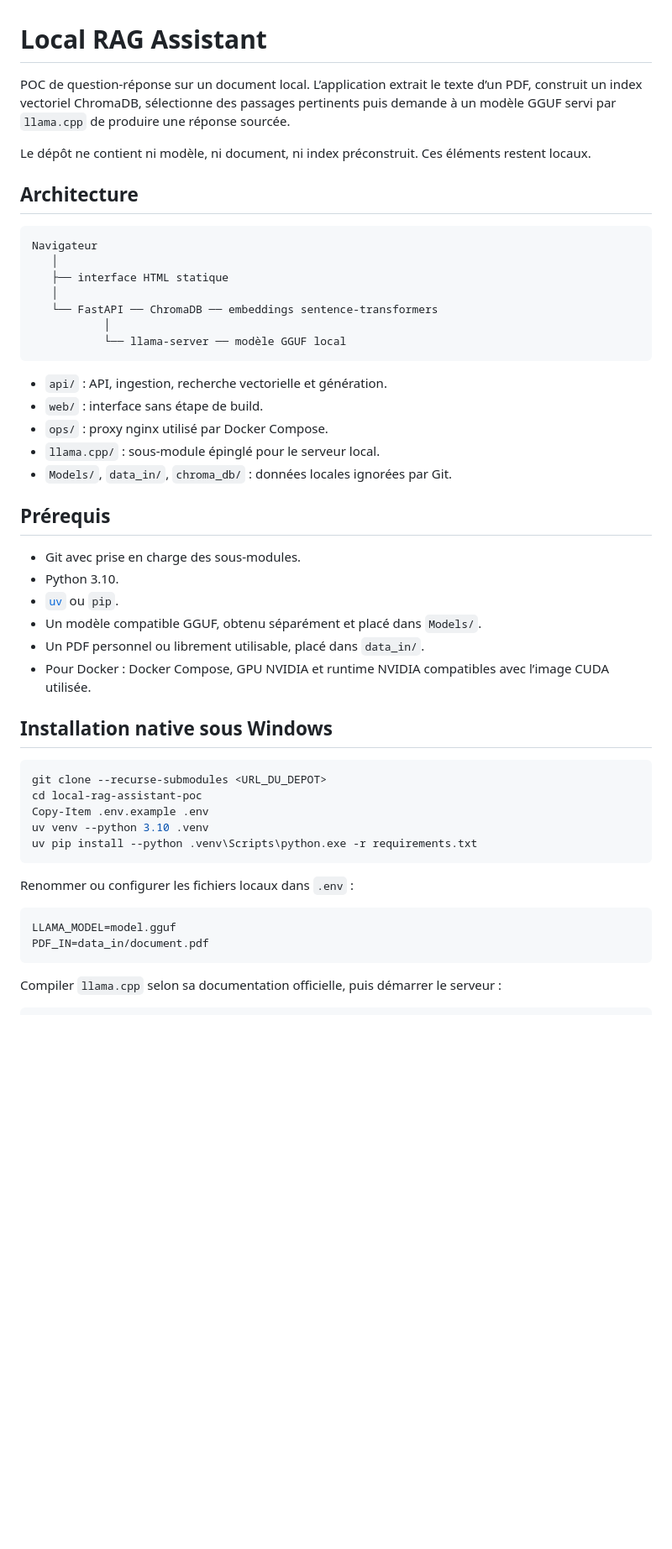
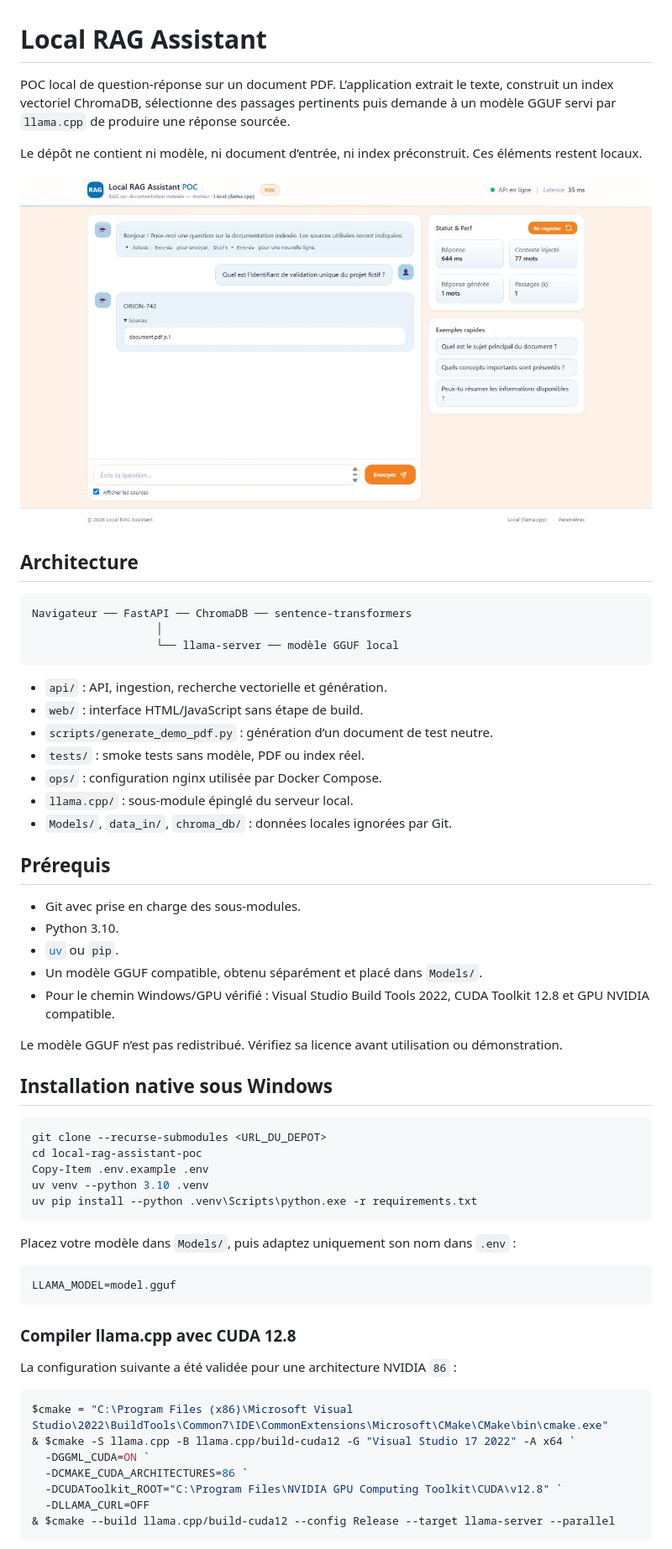
Before and after one commit to Noe-Briffa/local-rag-assistant-poc, a Markdown page: README.md, the part around one of its changes. Shown at 84% size. Rendered like a GitHub page; pictures changed too: docs/local-rag-demo.jpg (added); blank space fills up the shorter version.

````diff
--- a/README.md
+++ b/README.md
@@ -1,25 +1,25 @@
 # Local RAG Assistant
 
-POC de question-réponse sur un document local. L’application extrait le texte d’un PDF, construit un index vectoriel ChromaDB, sélectionne des passages pertinents puis demande à un modèle GGUF servi par `llama.cpp` de produire une réponse sourcée.
+POC local de question-réponse sur un document PDF. L’application extrait le texte, construit un index vectoriel ChromaDB, sélectionne des passages pertinents puis demande à un modèle GGUF servi par `llama.cpp` de produire une réponse sourcée.
 
-Le dépôt ne contient ni modèle, ni document, ni index préconstruit. Ces éléments restent locaux.
+Le dépôt ne contient ni modèle, ni document d’entrée, ni index préconstruit. Ces éléments restent locaux.
+
+![Démonstration anonymisée de l’interface](docs/local-rag-demo.jpg)
 
 ## Architecture
 
 ```text
-Navigateur
-   │
-   ├── interface HTML statique
-   │
-   └── FastAPI ── ChromaDB ── embeddings sentence-transformers
-           │
-           └── llama-server ── modèle GGUF local
+Navigateur ── FastAPI ── ChromaDB ── sentence-transformers
+                   │
+                   └── llama-server ── modèle GGUF local
 ```
 
 - `api/` : API, ingestion, recherche vectorielle et génération.
-- `web/` : interface sans étape de build.
-- `ops/` : proxy nginx utilisé par Docker Compose.
-- `llama.cpp/` : sous-module épinglé pour le serveur local.
+- `web/` : interface HTML/JavaScript sans étape de build.
+- `scripts/generate_demo_pdf.py` : génération d’un document de test neutre.
+- `tests/` : smoke tests sans modèle, PDF ou index réel.
+- `ops/` : configuration nginx utilisée par Docker Compose.
+- `llama.cpp/` : sous-module épinglé du serveur local.
 - `Models/`, `data_in/`, `chroma_db/` : données locales ignorées par Git.
 
 ## Prérequis
@@ -27,9 +27,10 @@ Navigateur
 - Git avec prise en charge des sous-modules.
 - Python 3.10.
 - [`uv`](https://docs.astral.sh/uv/) ou `pip`.
-- Un modèle compatible GGUF, obtenu séparément et placé dans `Models/`.
-- Un PDF personnel ou librement utilisable, placé dans `data_in/`.
-- Pour Docker : Docker Compose, GPU NVIDIA et runtime NVIDIA compatibles avec l’image CUDA utilisée.
+- Un modèle GGUF compatible, obtenu séparément et placé dans `Models/`.
+- Pour le chemin Windows/GPU vérifié : Visual Studio Build Tools 2022, CUDA Toolkit 12.8 et GPU NVIDIA compatible.
+
+Le modèle GGUF n’est pas redistribué. Vérifiez sa licence avant utilisation ou démonstration.
 
 ## Installation native sous Windows
 
@@ -41,11 +42,23 @@ uv venv --python 3.10 .venv
 uv pip install --python .venv\Scripts\python.exe -r requirements.txt
 ```
 
-Renommer ou configurer les fichiers locaux dans `.env` :
+Placez votre modèle dans `Models/`, puis adaptez uniquement son nom dans `.env` :
 
 ```dotenv
 LLAMA_MODEL=model.gguf
-PDF_IN=data_in/document.pdf
 ```
 
-Compiler `llama.cpp` selon sa documentation officielle, puis démarrer le serveur :
+### Compiler llama.cpp avec CUDA 12.8
+
+La configuration suivante a été validée pour une architecture NVIDIA `86` :
+
+```powershell
+$cmake = "C:\Program Files (x86)\Microsoft Visual Studio\2022\BuildTools\Common7\IDE\CommonExtensions\Microsoft\CMake\CMake\bin\cmake.exe"
+& $cmake -S llama.cpp -B llama.cpp/build-cuda12 -G "Visual Studio 17 2022" -A x64 `
+  -DGGML_CUDA=ON `
+  -DCMAKE_CUDA_ARCHITECTURES=86 `
+  -DCUDAToolkit_ROOT="C:\Program Files\NVIDIA GPU Computing Toolkit\CUDA\v12.8" `
+  -DLLAMA_CURL=OFF
+& $cmake --build llama.cpp/build-cuda12 --config Release --target llama-server --parallel
+```
+
````
Also changed, not shown: other parts of README.md (+51 -20 lines), 1 other file.
